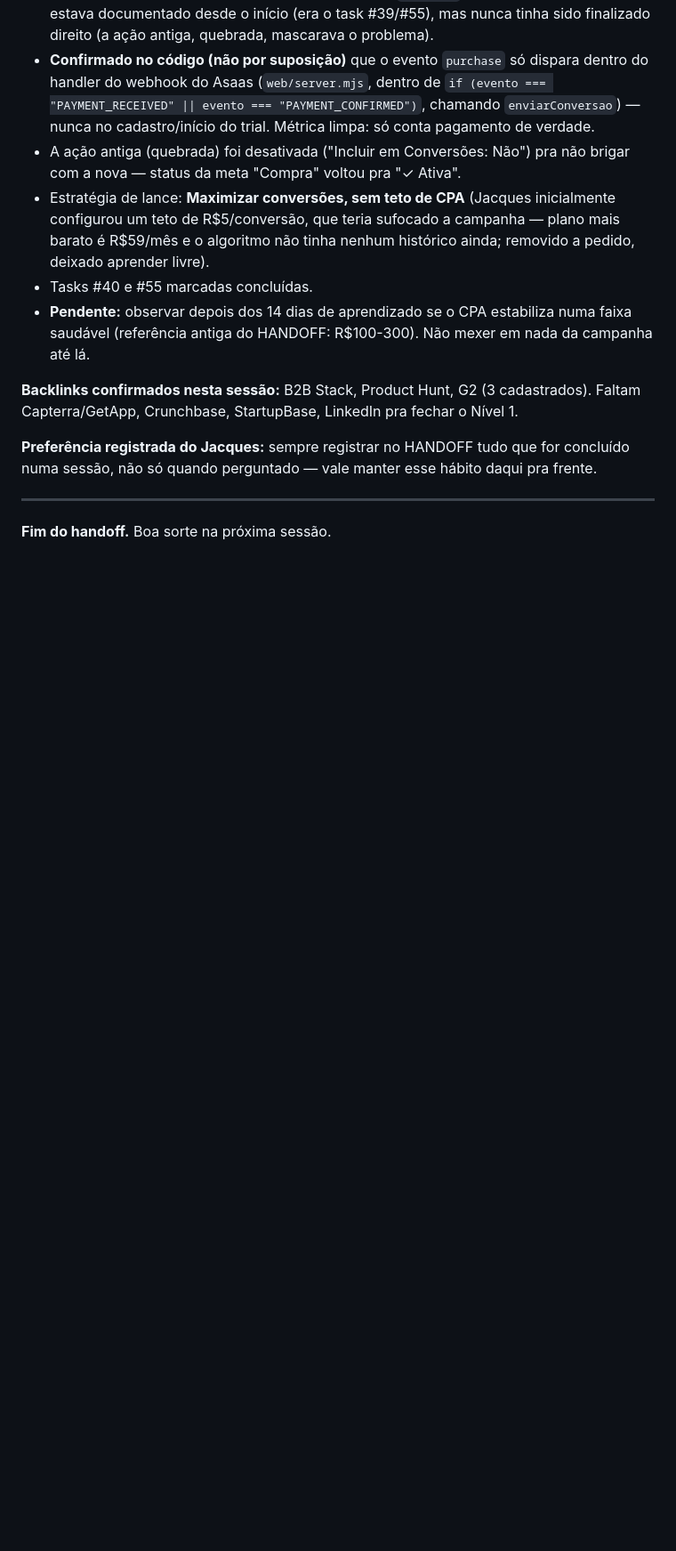
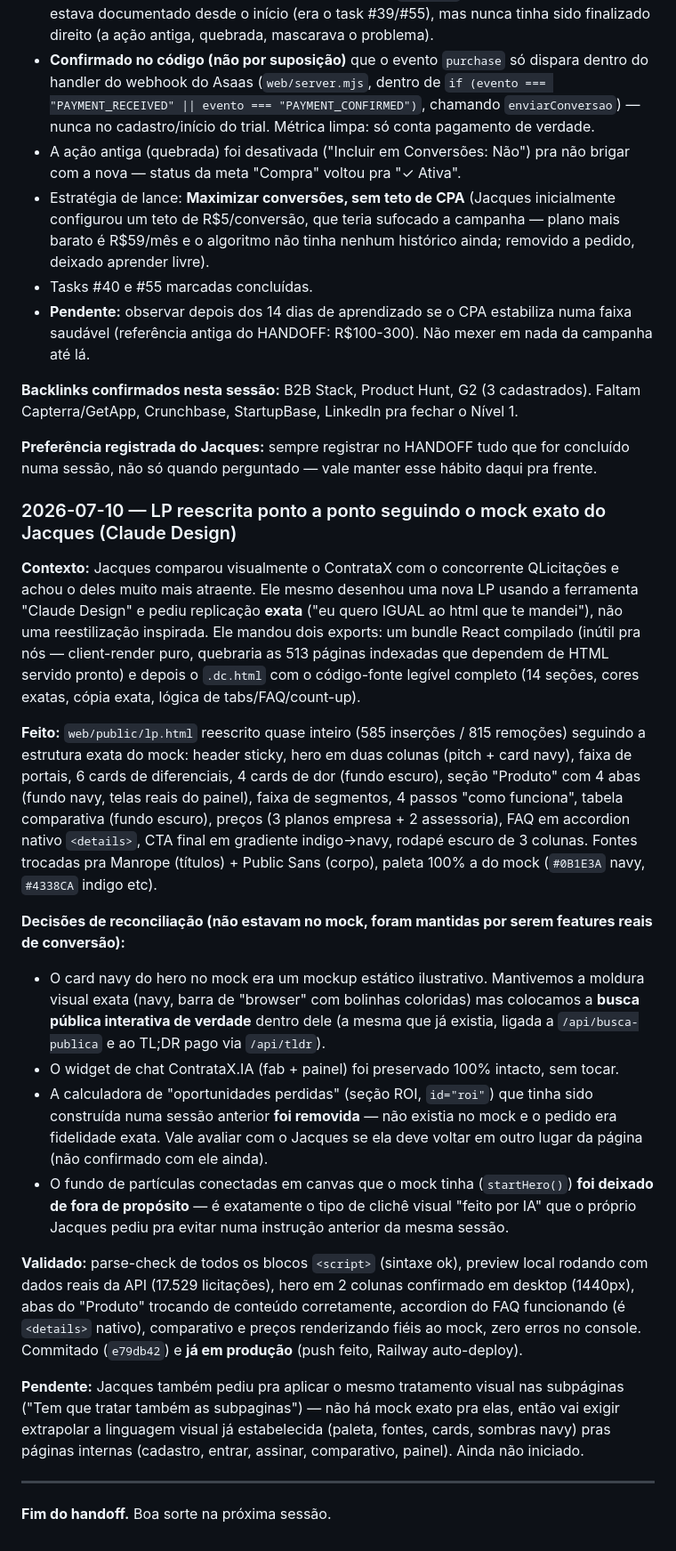
Before and after one commit to jacquesmoreira/contratax, a Markdown page: HANDOFF.md, the part around the change. Shown at 89% size. Drawn GitHub-style; blank space fills up the shorter version.

Commit message:
HANDOFF: registra reescrita da LP igual ao mock do Jacques (secao 2026-07-10)

```diff
--- a/HANDOFF.md
+++ b/HANDOFF.md
@@ -941,6 +941,22 @@ Sessão longa focada em três frentes: auditoria de SEO/descoberta por IA, infra
 
 **Preferência registrada do Jacques:** sempre registrar no HANDOFF tudo que for concluído numa sessão, não só quando perguntado — vale manter esse hábito daqui pra frente.
 
+### 2026-07-10 — LP reescrita ponto a ponto seguindo o mock exato do Jacques (Claude Design)
+
+**Contexto:** Jacques comparou visualmente o ContrataX com o concorrente QLicitações e achou o deles muito mais atraente. Ele mesmo desenhou uma nova LP usando a ferramenta "Claude Design" e pediu replicação **exata** ("eu quero IGUAL ao html que te mandei"), não uma reestilização inspirada. Ele mandou dois exports: um bundle React compilado (inútil pra nós — client-render puro, quebraria as 513 páginas indexadas que dependem de HTML servido pronto) e depois o `.dc.html` com o código-fonte legível completo (14 seções, cores exatas, cópia exata, lógica de tabs/FAQ/count-up).
+
+**Feito:** `web/public/lp.html` reescrito quase inteiro (585 inserções / 815 remoções) seguindo a estrutura exata do mock: header sticky, hero em duas colunas (pitch + card navy), faixa de portais, 6 cards de diferenciais, 4 cards de dor (fundo escuro), seção "Produto" com 4 abas (fundo navy, telas reais do painel), faixa de segmentos, 4 passos "como funciona", tabela comparativa (fundo escuro), preços (3 planos empresa + 2 assessoria), FAQ em accordion nativo `<details>`, CTA final em gradiente indigo→navy, rodapé escuro de 3 colunas. Fontes trocadas pra Manrope (títulos) + Public Sans (corpo), paleta 100% a do mock (`#0B1E3A` navy, `#4338CA` indigo etc).
+
+**Decisões de reconciliação (não estavam no mock, foram mantidas por serem features reais de conversão):**
+- O card navy do hero no mock era um mockup estático ilustrativo. Mantivemos a moldura visual exata (navy, barra de "browser" com bolinhas coloridas) mas colocamos a **busca pública interativa de verdade** dentro dele (a mesma que já existia, ligada a `/api/busca-publica` e ao TL;DR pago via `/api/tldr`).
+- O widget de chat ContrataX.IA (fab + painel) foi preservado 100% intacto, sem tocar.
+- A calculadora de "oportunidades perdidas" (seção ROI, `id="roi"`) que tinha sido construída numa sessão anterior **foi removida** — não existia no mock e o pedido era fidelidade exata. Vale avaliar com o Jacques se ela deve voltar em outro lugar da página (não confirmado com ele ainda).
+- O fundo de partículas conectadas em canvas que o mock tinha (`startHero()`) **foi deixado de fora de propósito** — é exatamente o tipo de clichê visual "feito por IA" que o próprio Jacques pediu pra evitar numa instrução anterior da mesma sessão.
+
+**Validado:** parse-check de todos os blocos `<script>` (sintaxe ok), preview local rodando com dados reais da API (17.529 licitações), hero em 2 colunas confirmado em desktop (1440px), abas do "Produto" trocando de conteúdo corretamente, accordion do FAQ funcionando (é `<details>` nativo), comparativo e preços renderizando fiéis ao mock, zero erros no console. Commitado (`e79db42`) e **já em produção** (push feito, Railway auto-deploy).
+
+**Pendente:** Jacques também pediu pra aplicar o mesmo tratamento visual nas subpáginas ("Tem que tratar também as subpaginas") — não há mock exato pra elas, então vai exigir extrapolar a linguagem visual já estabelecida (paleta, fontes, cards, sombras navy) pras páginas internas (cadastro, entrar, assinar, comparativo, painel). Ainda não iniciado.
+
 ---
 
 **Fim do handoff.** Boa sorte na próxima sessão.
```
